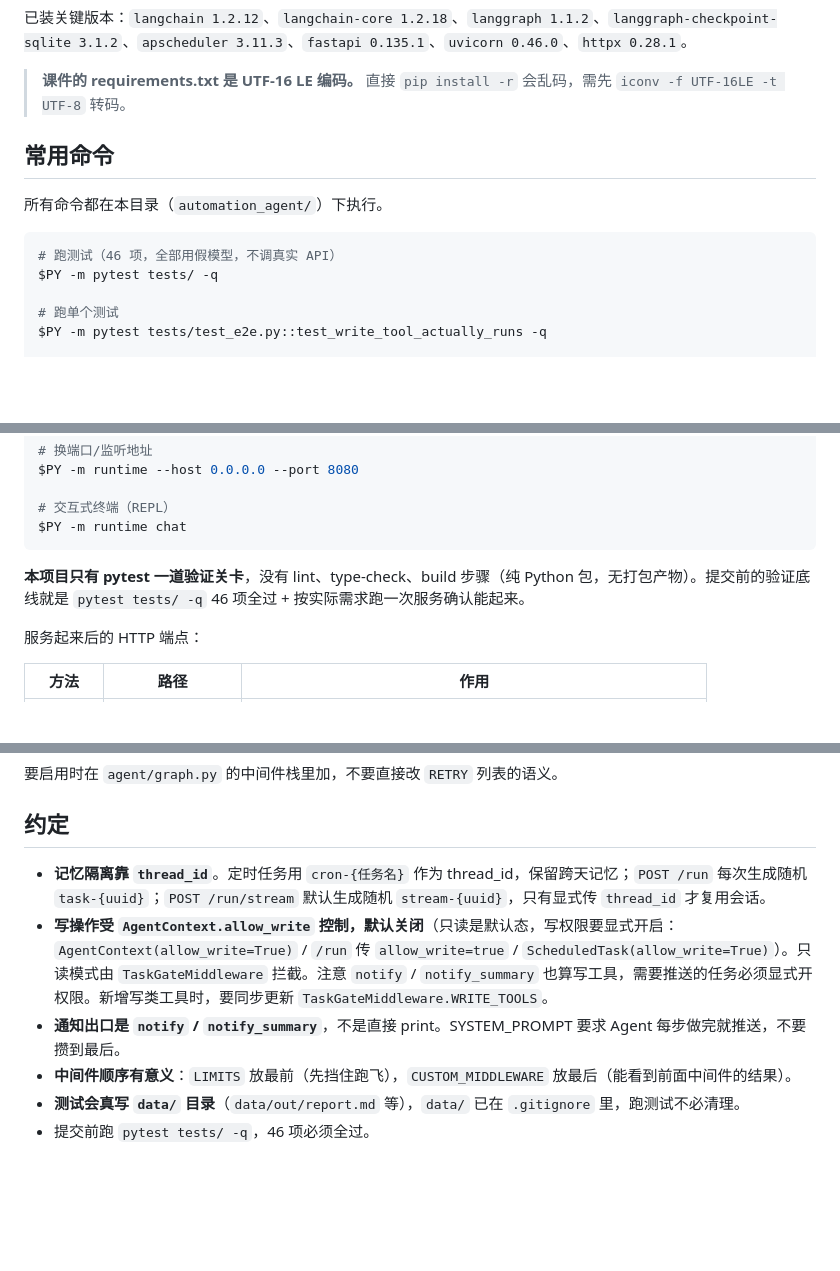
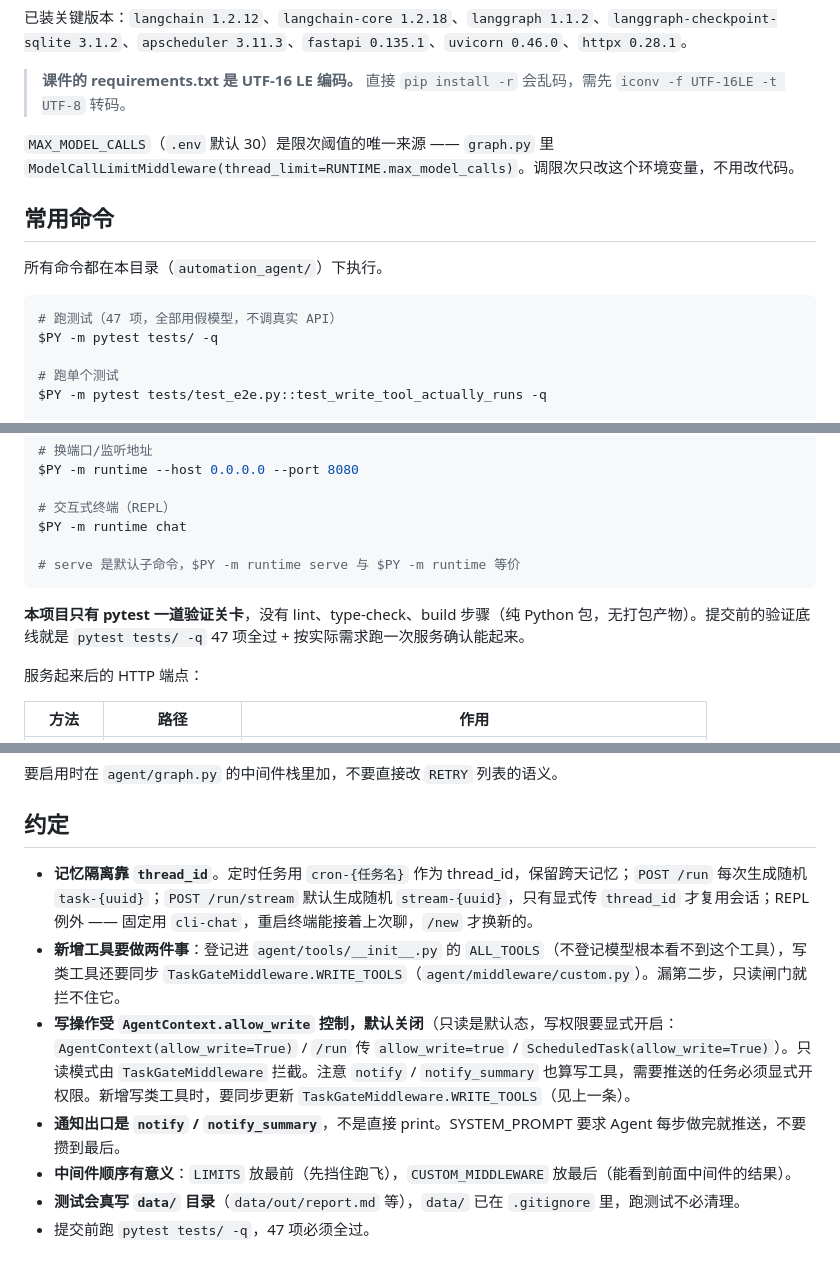
Before and after one commit to MingquanFeng/langchain-automation-agent, a Markdown page: CLAUDE.md, 3 parts joined by grey strips. Rendered like a GitHub page; blank space fills up the shorter version.

````diff
--- a/CLAUDE.md
+++ b/CLAUDE.md
@@ -31,12 +31,15 @@ PY=/opt/miniconda3/envs/langchain1.2/bin/python
 已装关键版本：`langchain 1.2.12`、`langchain-core 1.2.18`、`langgraph 1.1.2`、`langgraph-checkpoint-sqlite 3.1.2`、`apscheduler 3.11.3`、`fastapi 0.135.1`、`uvicorn 0.46.0`、`httpx 0.28.1`。
 
 > **课件的 requirements.txt 是 UTF-16 LE 编码。** 直接 `pip install -r` 会乱码，需先 `iconv -f UTF-16LE -t UTF-8` 转码。
+
+`MAX_MODEL_CALLS`（`.env` 默认 30）是限次阈值的唯一来源 —— `graph.py` 里 `ModelCallLimitMiddleware(thread_limit=RUNTIME.max_model_calls)`。调限次只改这个环境变量，不用改代码。
+
 ## 常用命令
 
 所有命令都在本目录（`automation_agent/`）下执行。
 
 ```bash
-# 跑测试（46 项，全部用假模型，不调真实 API）
+# 跑测试（47 项，全部用假模型，不调真实 API）
 $PY -m pytest tests/ -q
 
 # 跑单个测试
@@ -56,9 +59,11 @@ $PY -m runtime --host 0.0.0.0 --port 8080
 
 # 交互式终端（REPL）
 $PY -m runtime chat
+
+# serve 是默认子命令，$PY -m runtime serve 与 $PY -m runtime 等价
 ```
 
-**本项目只有 pytest 一道验证关卡**，没有 lint、type-check、build 步骤（纯 Python 包，无打包产物）。提交前的验证底线就是 `pytest tests/ -q` 46 项全过 + 按实际需求跑一次服务确认能起来。
+**本项目只有 pytest 一道验证关卡**，没有 lint、type-check、build 步骤（纯 Python 包，无打包产物）。提交前的验证底线就是 `pytest tests/ -q` 47 项全过 + 按实际需求跑一次服务确认能起来。
 
 服务起来后的 HTTP 端点：
 
@@ -164,9 +170,10 @@ langchain 1.x 的 `ModelFallbackMiddleware`（模型降级）、`HumanInTheLoopM
 
 ## 约定
 
-- **记忆隔离靠 `thread_id`**。定时任务用 `cron-{任务名}` 作为 thread_id，保留跨天记忆；`POST /run` 每次生成随机 `task-{uuid}`；`POST /run/stream` 默认生成随机 `stream-{uuid}`，只有显式传 `thread_id` 才复用会话。
-- **写操作受 `AgentContext.allow_write` 控制，默认关闭**（只读是默认态，写权限要显式开启：`AgentContext(allow_write=True)` / `/run` 传 `allow_write=true` / `ScheduledTask(allow_write=True)`）。只读模式由 `TaskGateMiddleware` 拦截。注意 `notify` / `notify_summary` 也算写工具，需要推送的任务必须显式开权限。新增写类工具时，要同步更新 `TaskGateMiddleware.WRITE_TOOLS`。
+- **记忆隔离靠 `thread_id`**。定时任务用 `cron-{任务名}` 作为 thread_id，保留跨天记忆；`POST /run` 每次生成随机 `task-{uuid}`；`POST /run/stream` 默认生成随机 `stream-{uuid}`，只有显式传 `thread_id` 才复用会话；REPL 例外 —— 固定用 `cli-chat`，重启终端能接着上次聊，`/new` 才换新的。
+- **新增工具要做两件事**：登记进 `agent/tools/__init__.py` 的 `ALL_TOOLS`（不登记模型根本看不到这个工具），写类工具还要同步 `TaskGateMiddleware.WRITE_TOOLS`（`agent/middleware/custom.py`）。漏第二步，只读闸门就拦不住它。
+- **写操作受 `AgentContext.allow_write` 控制，默认关闭**（只读是默认态，写权限要显式开启：`AgentContext(allow_write=True)` / `/run` 传 `allow_write=true` / `ScheduledTask(allow_write=True)`）。只读模式由 `TaskGateMiddleware` 拦截。注意 `notify` / `notify_summary` 也算写工具，需要推送的任务必须显式开权限。新增写类工具时，要同步更新 `TaskGateMiddleware.WRITE_TOOLS`（见上一条）。
 - **通知出口是 `notify` / `notify_summary`**，不是直接 print。SYSTEM_PROMPT 要求 Agent 每步做完就推送，不要攒到最后。
 - **中间件顺序有意义**：`LIMITS` 放最前（先挡住跑飞），`CUSTOM_MIDDLEWARE` 放最后（能看到前面中间件的结果）。
 - **测试会真写 `data/` 目录**（`data/out/report.md` 等），`data/` 已在 `.gitignore` 里，跑测试不必清理。
-- 提交前跑 `pytest tests/ -q`，46 项必须全过。
+- 提交前跑 `pytest tests/ -q`，47 项必须全过。
````
Also changed, not shown: other parts of CLAUDE.md (+3 -2 lines), README.md (+2 -2 lines).
